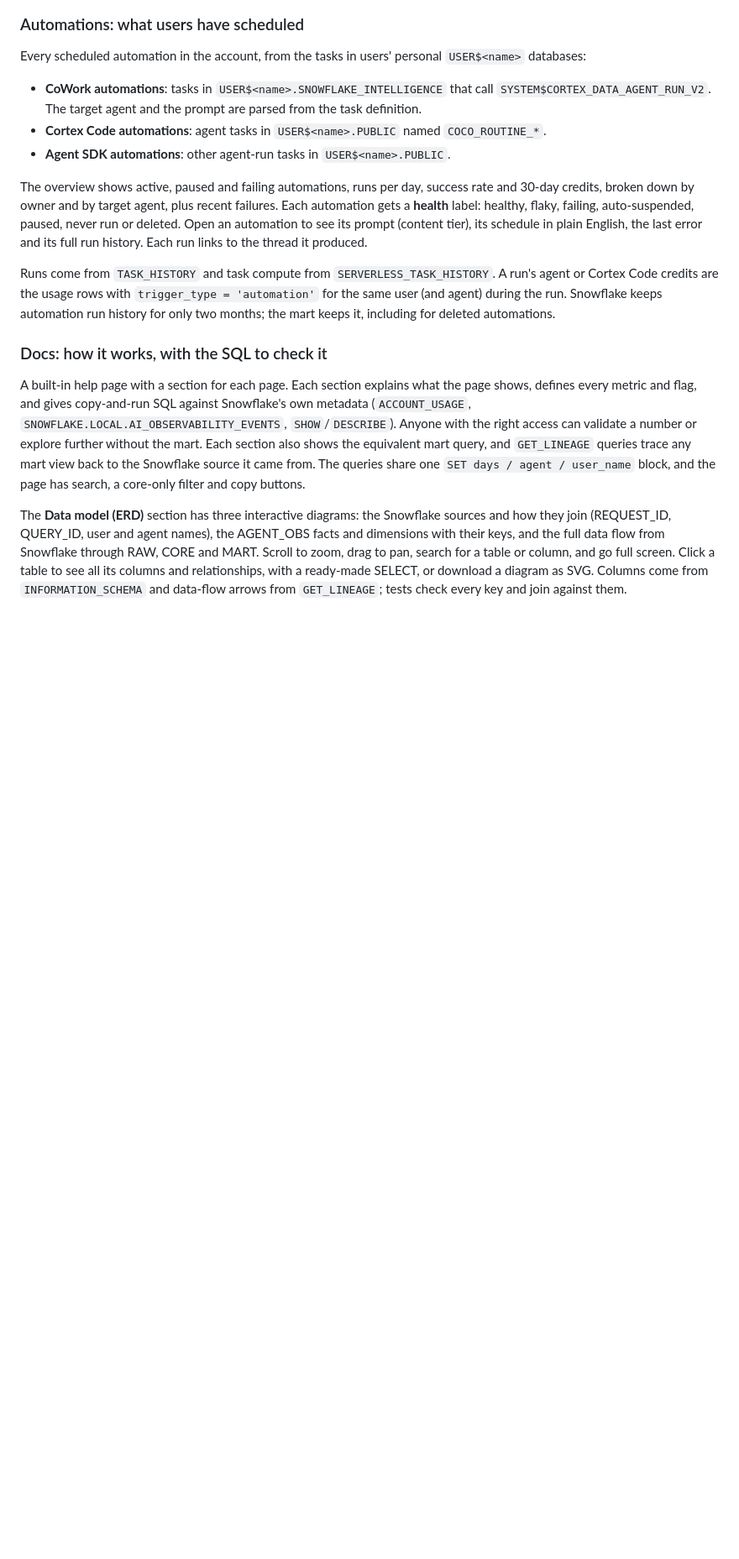
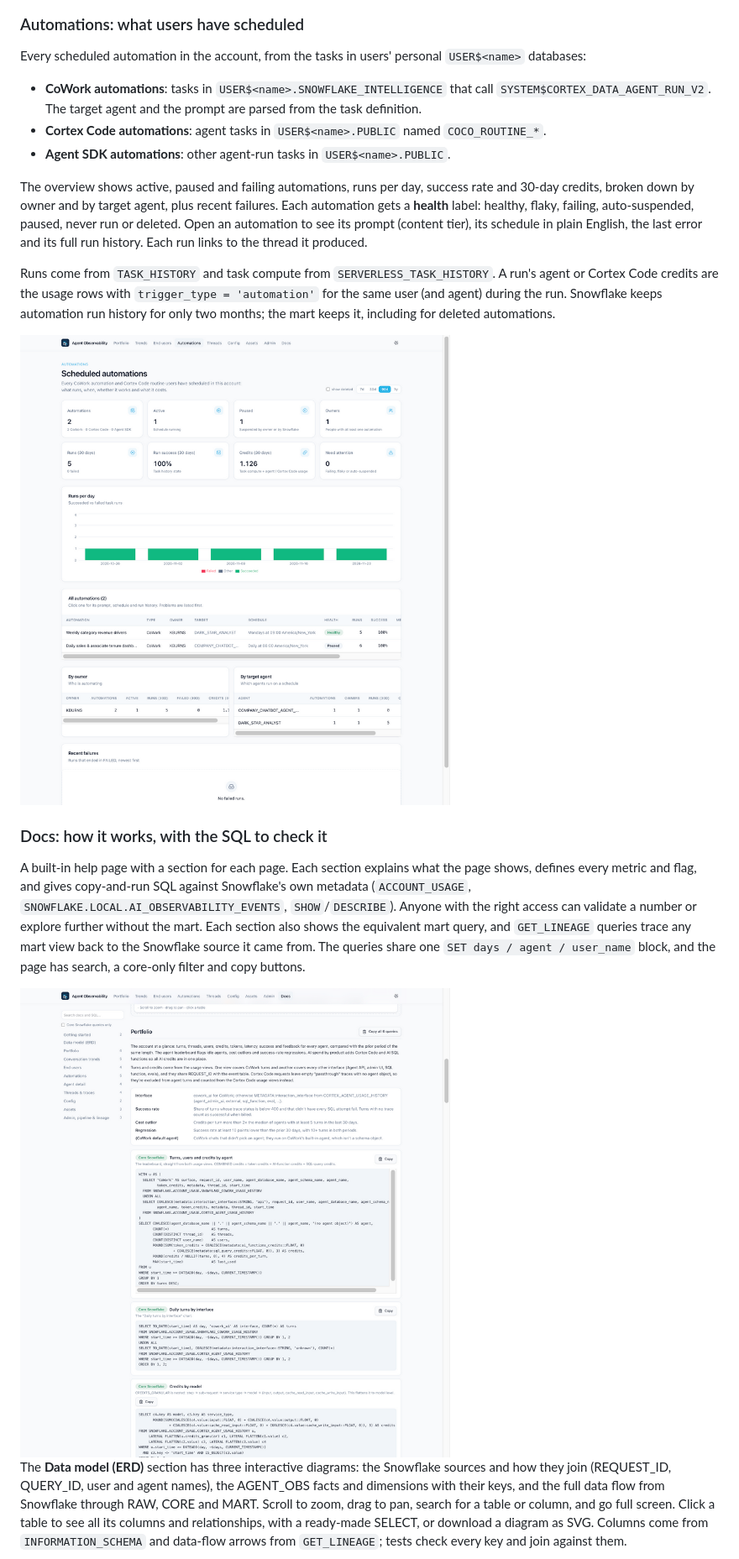
Before and after one commit to sfc-gh-kburns/agent_observability, a Markdown page: README.md, the part around one of its changes. Shown at 84% size. GitHub-like rendering; pictures changed too: docs/screenshots/automations.png (added), docs/screenshots/docs.png (added); blank space fills up the shorter version.

```diff
--- a/README.md
+++ b/README.md
@@ -59,7 +65,11 @@ The overview shows active, paused and failing automations, runs per day, success
 
 Runs come from `TASK_HISTORY` and task compute from `SERVERLESS_TASK_HISTORY`. A run's agent or Cortex Code credits are the usage rows with `trigger_type = 'automation'` for the same user (and agent) during the run. Snowflake keeps automation run history for only two months; the mart keeps it, including for deleted automations.
 
+<img src="docs/screenshots/automations.png" width="600" alt="Scheduled automations">
+
 ### Docs: how it works, with the SQL to check it
 A built-in help page with a section for each page. Each section explains what the page shows, defines every metric and flag, and gives copy-and-run SQL against Snowflake's own metadata (`ACCOUNT_USAGE`, `SNOWFLAKE.LOCAL.AI_OBSERVABILITY_EVENTS`, `SHOW`/`DESCRIBE`). Anyone with the right access can validate a number or explore further without the mart. Each section also shows the equivalent mart query, and `GET_LINEAGE` queries trace any mart view back to the Snowflake source it came from. The queries share one `SET days / agent / user_name` block, and the page has search, a core-only filter and copy buttons.
 
+<img src="docs/screenshots/docs.png" width="600" alt="Docs: definitions and copy-ready SQL">
+
 The **Data model (ERD)** section has three interactive diagrams: the Snowflake sources and how they join (REQUEST_ID, QUERY_ID, user and agent names), the AGENT_OBS facts and dimensions with their keys, and the full data flow from Snowflake through RAW, CORE and MART. Scroll to zoom, drag to pan, search for a table or column, and go full screen. Click a table to see all its columns and relationships, with a ready-made SELECT, or download a diagram as SVG. Columns come from `INFORMATION_SCHEMA` and data-flow arrows from `GET_LINEAGE`; tests check every key and join against them.
```
Also changed, not shown: other parts of README.md (+11 -3 lines), docs/screenshots/end-users.png (added), docs/screenshots/erd.png (added), docs/screenshots/trends.png (added), 1 other file.
